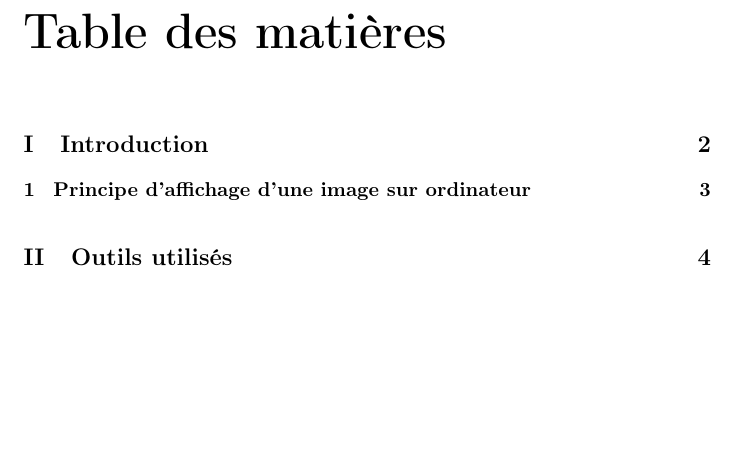
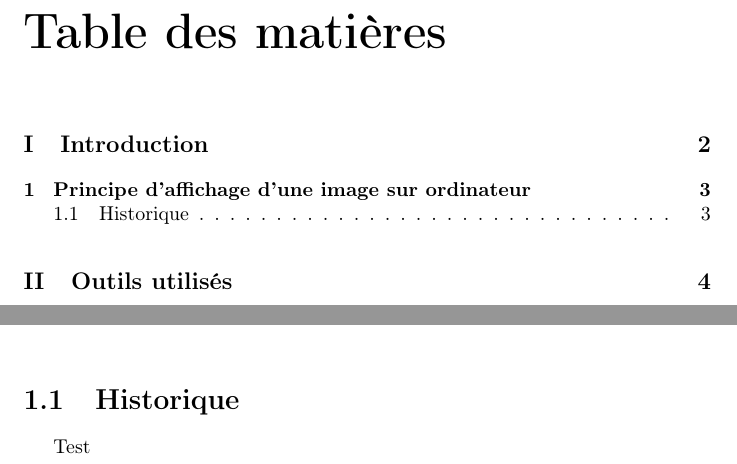
Before and after one commit to SoyouzTeam/Etat_De_L_Art, a LaTeX document (Tex/etat_de_l_art.tex, which reads Tex/histoire.tex): part of page 2 of 14 before the commit and two parts of pages 2 and 4 of 14 after it, the two joined at a grey line, cut so that both start at the same text, the shorter picture padded with empty space. Compiled offline with pdfLaTeX.

Commit message:
Include histoire.tex

```diff
--- /dev/null
+++ b/Tex/histoire.tex
@@ -0,0 +1,3 @@
+\section{Historique}
+
+Test
```
Also changed, not shown: Tex/etat_de_l_art.tex (+2 -0 lines), Tex/etat_de_l_art.pdf.
